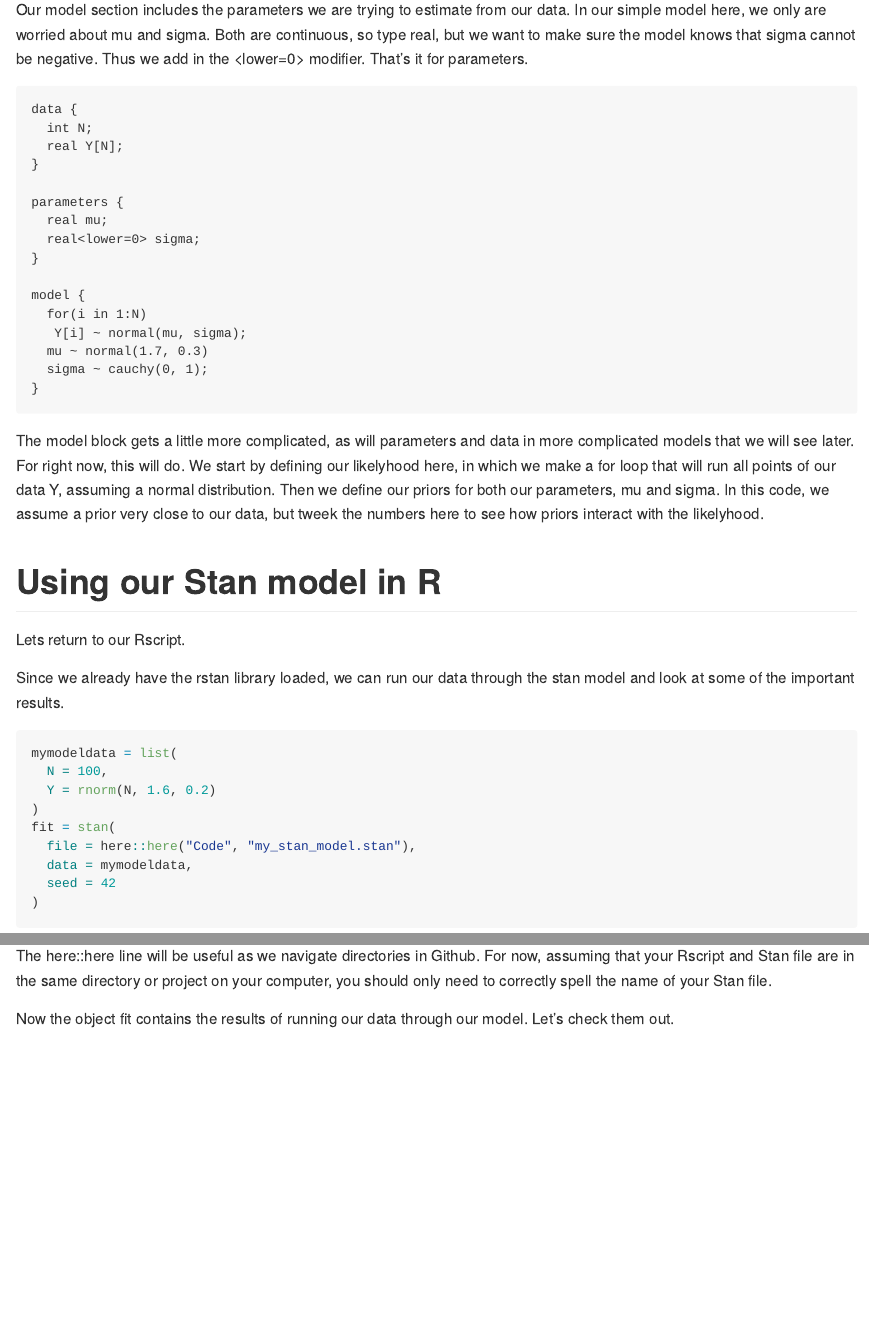
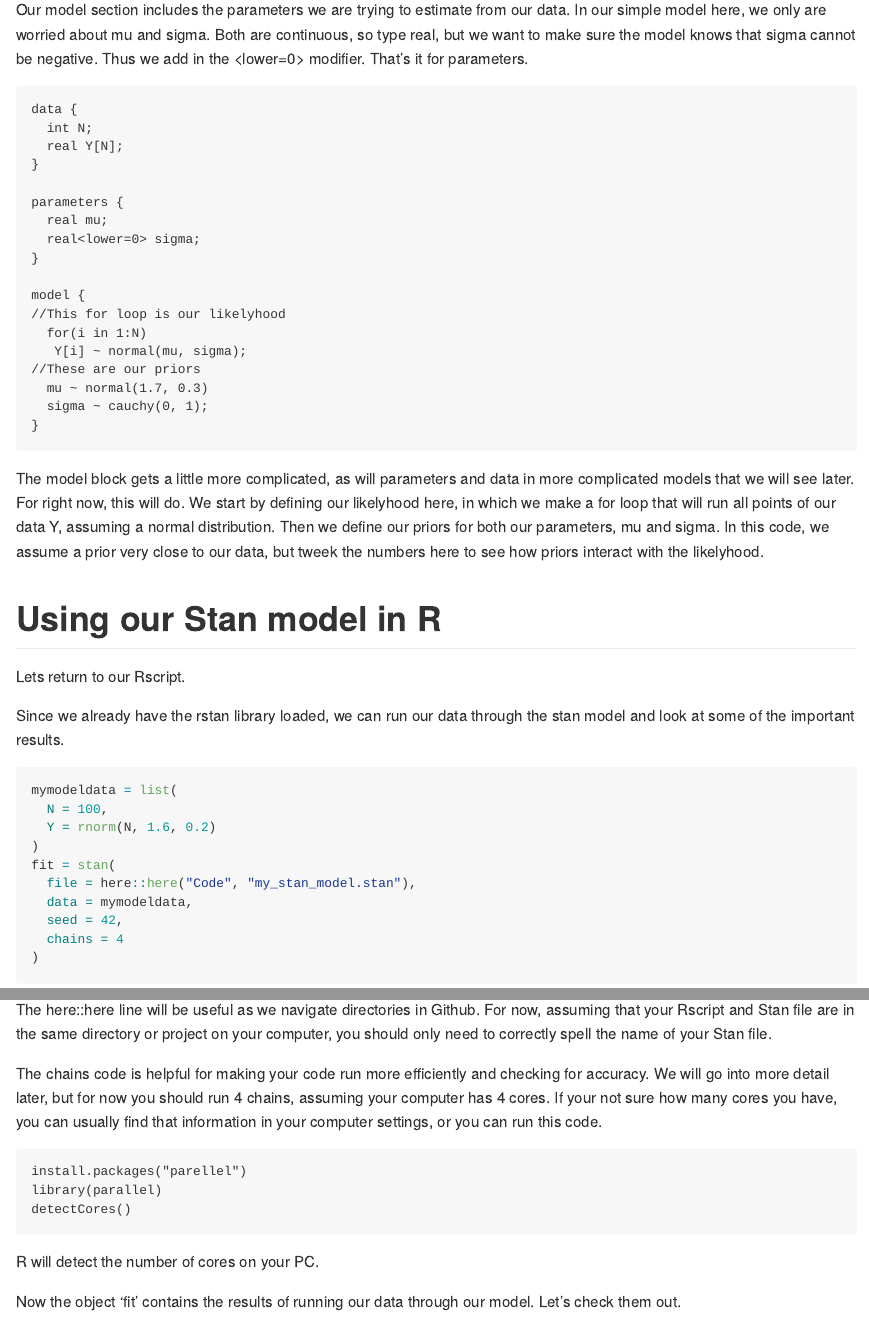
Before and after one commit to marcdotson/counting-cockroaches, an R Markdown document (Code/Stan-introduction.Rmd): the page in a window 1100 px wide, from 3280 px down, and a second part further down, joined at a grey line. Rendered offline with R 4.5, knitr and Pandoc, with nearby package versions; code that draws random numbers runs with fixed seeds of ours; some code elsewhere in the file could not run offline; common packages that the code uses without loading them are loaded.

Commit message:
added chains code and explanation, and other minor edits.

````diff
--- a/Code/Stan-introduction.Rmd
+++ b/Code/Stan-introduction.Rmd
@@ -136,8 +136,10 @@ parameters {
 }
 
 model {
+//This for loop is our likelyhood
   for(i in 1:N)
    Y[i] ~ normal(mu, sigma);
+//These are our priors
   mu ~ normal(1.7, 0.3)
   sigma ~ cauchy(0, 1);
 }
@@ -161,7 +163,8 @@ mymodeldata = list(
 fit = stan(
   file = here::here("Code", "my_stan_model.stan"),
   data = mymodeldata,
-  seed = 42
+  seed = 42,
+  chains = 4
 )
 ```
 
@@ -169,7 +172,16 @@ The function stan can be manipulated in greater detail, but the only details we
 
 The here::here line will be useful as we navigate directories in Github. For now, assuming that your Rscript and Stan file are in the same directory or project on your computer, you should only need to correctly spell the name of your Stan file.
 
-Now the object fit contains the results of running our data through our model. Let's check them out.
+The chains code is helpful for making your code run more efficiently and checking for accuracy. We will go into more detail later, but for now you should run 4 chains, assuming your computer has 4 cores. If your not sure how many cores you have, you can usually find that information in your computer settings, or you can run this code.
+
+```
+install.packages("parellel")
+library(parallel)
+detectCores()
+```
+R will detect the number of cores on your PC.
+
+Now the object 'fit' contains the results of running our data through our model. Let's check them out.
 ```{r}
 print(fit)
 ```
````
